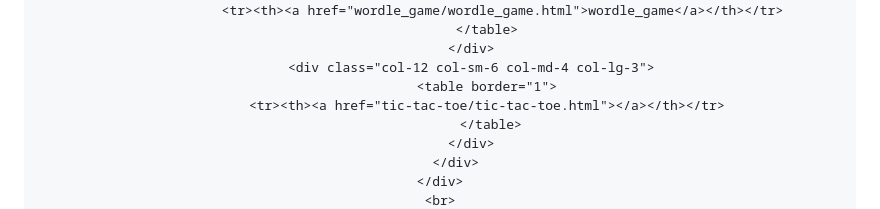
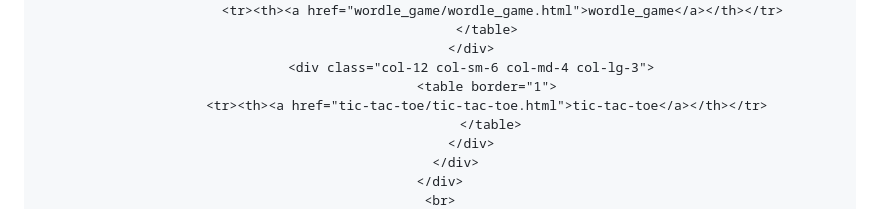
Before and after one commit to vamsikalla/vamsikalla.github.io, a Markdown page: README.md, the part around the change. Drawn GitHub-style.

```diff
--- a/README.md
+++ b/README.md
@@ -136,7 +136,7 @@
             </div>
             <div class="col-12 col-sm-6 col-md-4 col-lg-3">
                 <table border="1">
-                <tr><th><a href="tic-tac-toe/tic-tac-toe.html"></a></th></tr>
+                <tr><th><a href="tic-tac-toe/tic-tac-toe.html">tic-tac-toe</a></th></tr>
                  </table>
             </div>
         </div>
```
